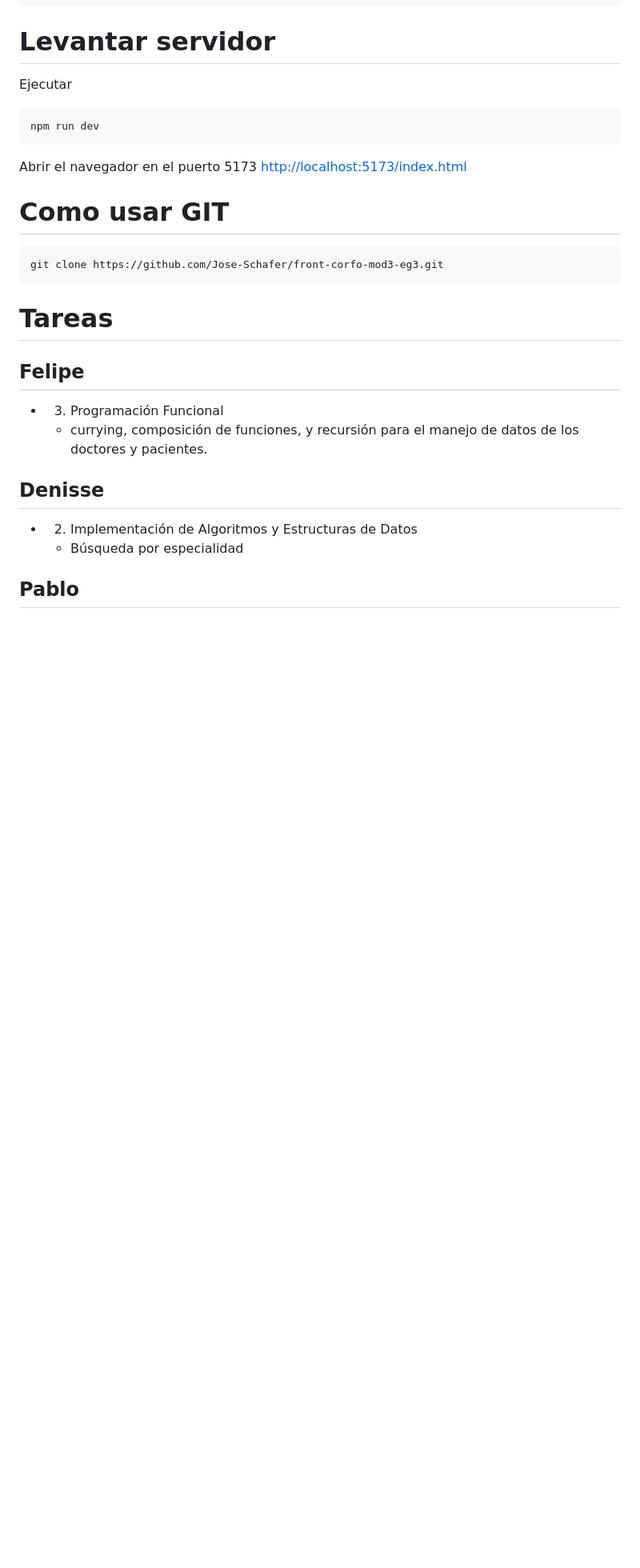
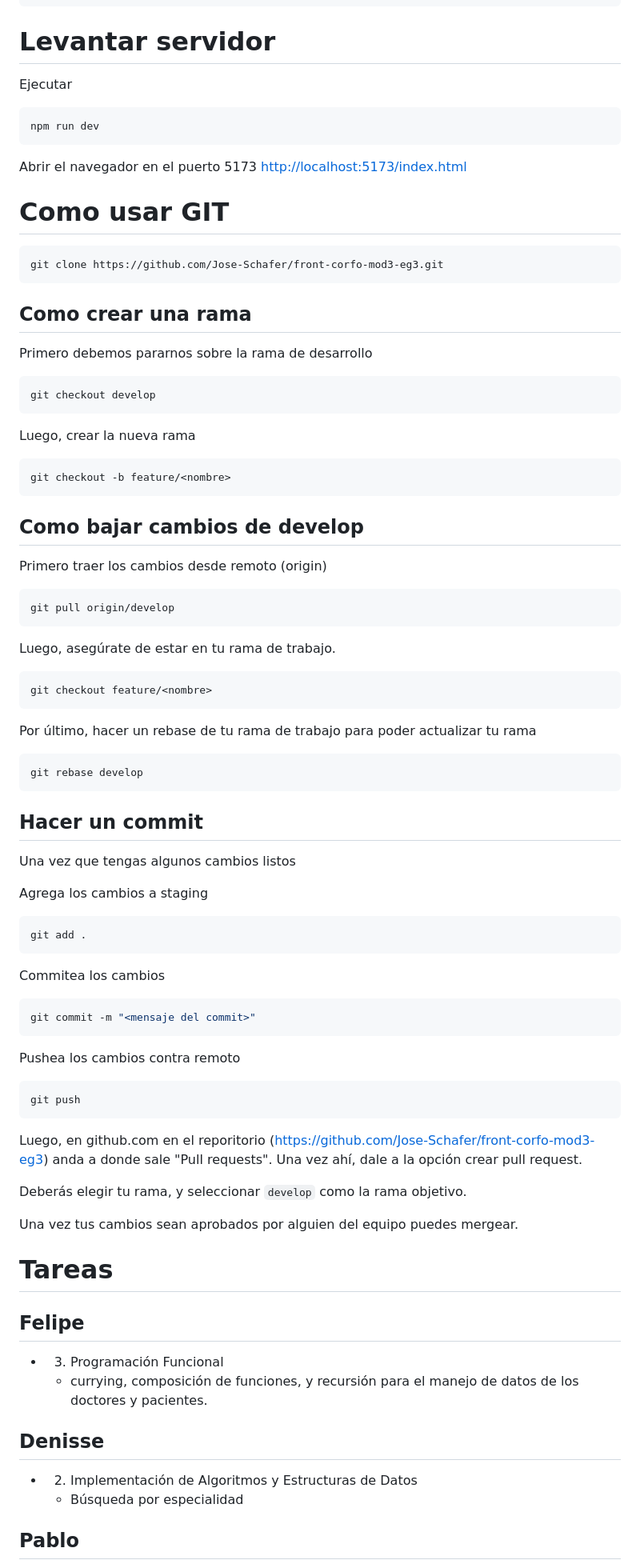
Before and after one commit to Jose-Schafer/front-corfo-mod3-eg3, a Markdown page: Readme.md, the part around the change. Shown at 80% size. GitHub-like rendering; blank space fills up the shorter version.

Commit message:
Intro a como usar GIT

````diff
--- a/Readme.md
+++ b/Readme.md
@@ -17,9 +17,59 @@ Abrir el navegador en el puerto 5173
 
 # Como usar GIT
 
-```
+```sh
 git clone https://github.com/Jose-Schafer/front-corfo-mod3-eg3.git
 ```
+
+## Como crear una rama
+Primero debemos pararnos sobre la rama de desarrollo
+```sh
+git checkout develop
+```
+
+Luego, crear la nueva rama
+```sh
+git checkout -b feature/<nombre>
+```
+
+## Como bajar cambios de develop
+Primero traer los cambios desde remoto (origin)
+```sh
+git pull origin/develop
+```
+
+Luego, asegúrate de estar en tu rama de trabajo.
+```sh
+git checkout feature/<nombre>
+```
+Por último, hacer un rebase de tu rama de trabajo para poder actualizar tu rama
+```sh
+git rebase develop
+```
+
+## Hacer un commit
+Una vez que tengas algunos cambios listos
+
+Agrega los cambios a staging
+```sh
+git add .
+```
+
+Commitea los cambios
+```sh
+git commit -m "<mensaje del commit>"
+```
+
+Pushea los cambios contra remoto
+```sh
+git push
+```
+
+Luego, en github.com en el reporitorio (https://github.com/Jose-Schafer/front-corfo-mod3-eg3) anda a donde sale "Pull requests". Una vez ahí, dale a la opción crear pull request.
+
+Deberás elegir tu rama, y seleccionar `develop` como la rama objetivo.
+
+Una vez tus cambios sean aprobados por alguien del equipo puedes mergear.
 
 # Tareas
 ## Felipe
````
